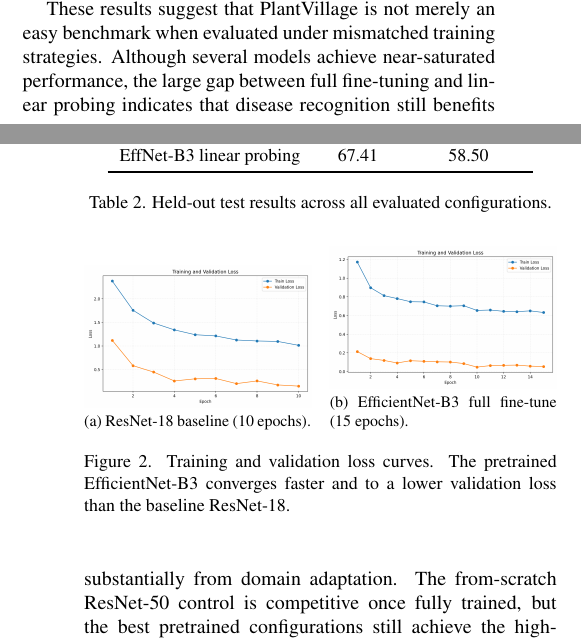
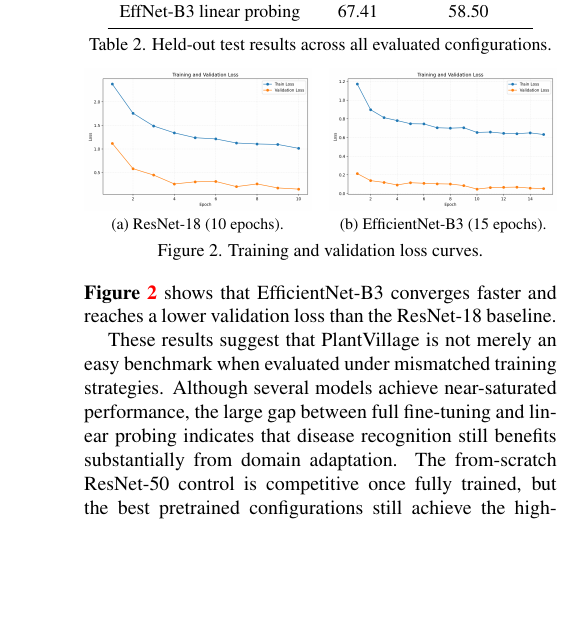
Before and after one commit to Winter-ssolstice/COMP6341_Project, a LaTeX paper (report/cvpr/PaperForReview.tex): two parts of the columns of pages 2 and 3 of 5 before the commit and part of one column of page 3 of 4 after it, the two joined at a grey line, cut so that both start at the same text, the shorter picture padded with empty space. Compiled offline with pdfLaTeX.

Commit message:
Update report files

```diff
--- a/report/cvpr/PaperForReview.tex
+++ b/report/cvpr/PaperForReview.tex
@@ -15,6 +15,7 @@
 \usepackage{amssymb}
 \usepackage{booktabs}
 \usepackage{subcaption}
+\usepackage{enumitem}
 
 
 % It is strongly recommended to use hyperref, especially for the review version.
@@ -27,6 +28,14 @@
 % (Or just hit 'q' on the first LaTeX run, let it finish, and you
 %  should be clear).
 \usepackage[pagebackref,breaklinks,colorlinks]{hyperref}
+
+% Slight spacing adjustments to keep the paper within 4 pages
+\setlength{\textfloatsep}{8pt plus 1pt minus 2pt}
+\setlength{\floatsep}{6pt plus 1pt minus 2pt}
+\setlength{\intextsep}{8pt plus 1pt minus 2pt}
+\setlength{\abovecaptionskip}{3pt}
+\setlength{\belowcaptionskip}{0pt}
+\setlist[itemize]{leftmargin=*,topsep=2pt,itemsep=1pt,parsep=0pt,partopsep=0pt}
 
 
 % Support for easy cross-referencing
@@ -193,20 +202,22 @@ EffNet-B3 linear probing & 67.41 & 58.50 \\
 
 \begin{figure}[t]
     \centering
-    \begin{subfigure}{0.48\linewidth}
+    \begin{subfigure}[t]{0.48\linewidth}
         \centering
-        \includegraphics[width=\linewidth]{loss_curve_resnet18.png}
-        \caption{ResNet-18 baseline (10 epochs).}
+        \includegraphics[width=\linewidth,height=4cm,keepaspectratio]{loss_curve_resnet18.png}
+        \caption{ResNet-18 (10 epochs).}
     \end{subfigure}
     \hfill
-    \begin{subfigure}{0.48\linewidth}
+    \begin{subfigure}[t]{0.48\linewidth}
         \centering
-        \includegraphics[width=\linewidth]{loss_curve_effnet_b3.png}
-        \caption{EfficientNet-B3 full fine-tune (15 epochs).}
+        \includegraphics[width=\linewidth,height=4cm,keepaspectratio]{loss_curve_effnet_b3.png}
+        \caption{EfficientNet-B3 (15 epochs).}
     \end{subfigure}
-    \caption{Training and validation loss curves. The pretrained EfficientNet-B3 converges faster and to a lower validation loss than the baseline ResNet-18.}
+    \caption{Training and validation loss curves.}
     \label{fig:loss-curves}
 \end{figure}
+
+\noindent\textbf{Figure~\ref{fig:loss-curves}} shows that EfficientNet-B3 converges faster and reaches a lower validation loss than the ResNet-18 baseline.
 
 These results suggest that PlantVillage is not merely an easy benchmark when evaluated under mismatched training strategies. Although several models achieve near-saturated performance, the large gap between full fine-tuning and linear probing indicates that disease recognition still benefits substantially from domain adaptation. The from-scratch ResNet-50 control is competitive once fully trained, but the best pretrained configurations still achieve the highest validation and test Macro-F1, reinforcing the value of strong initialization and end-to-end adaptation for fine-grained multi-class recognition.
 
```
Also changed, not shown: report/report.md (+5 -2 lines), report/cvpr/PaperForReview.tex (1 more changed lines), 3 other files.
